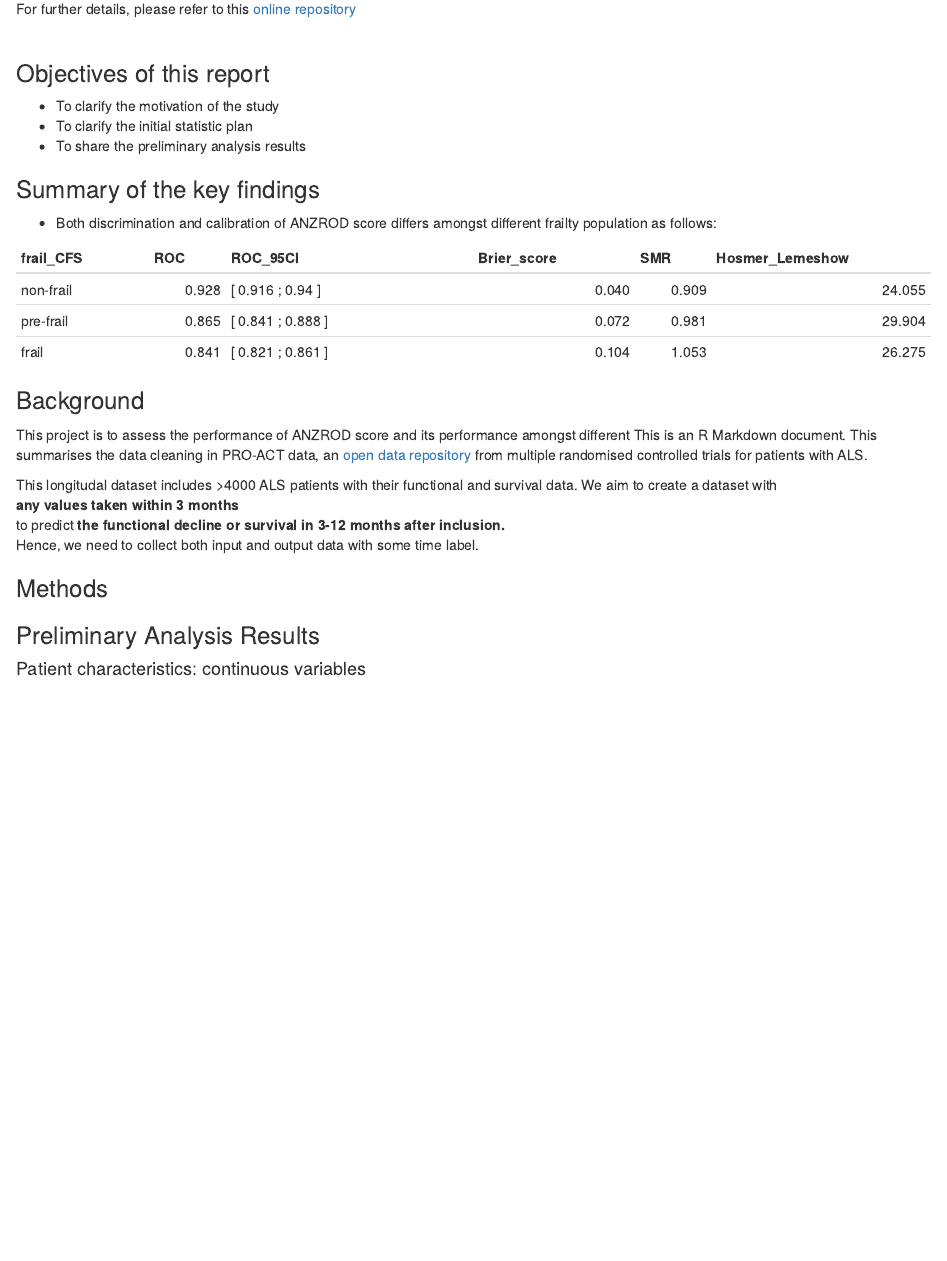
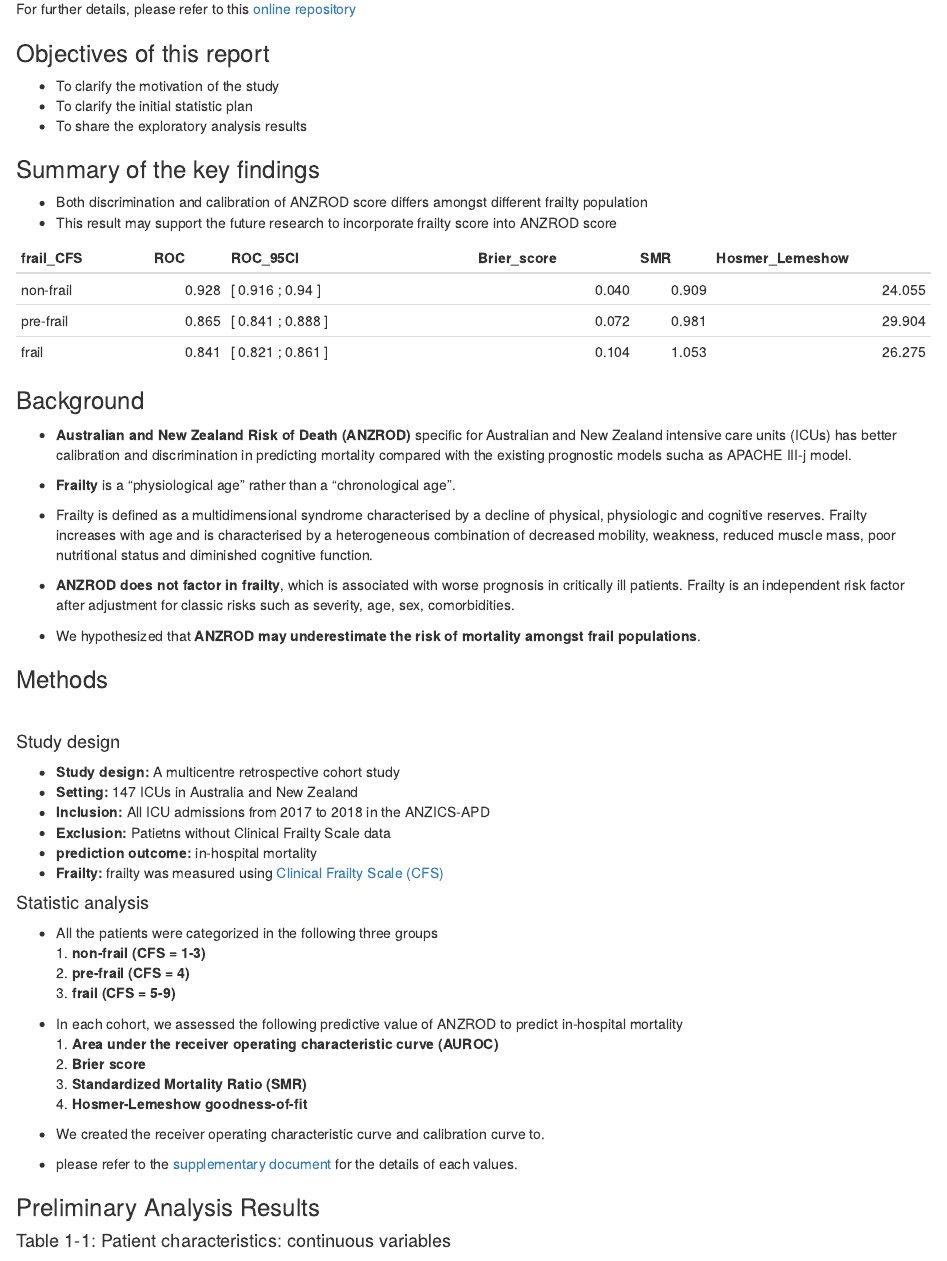
Before and after one commit to ryo-ueno/franzrod, an R Markdown document (report.Rmd): the page in a window 1100 px wide, from 180 px down. Rendered offline with R 4.5, knitr and Pandoc, with nearby package versions; some code elsewhere in the file could not run offline.

Commit message:
edited markdown

````diff
--- a/report.Rmd
+++ b/report.Rmd
@@ -19,17 +19,17 @@ dt <- readRDS("./data/franzrod.obj")
 
 For further details, please refer to this [online repository](https://github.com/ryo313/franzrod)
 <br/>
-<br/>
 
 ### Objectives of this report
 
 - To clarify the motivation of the study
 - To clarify the initial statistic plan
-- To share the preliminary analysis results
+- To share the exploratory analysis results
 
 ### Summary of the key findings
+- Both discrimination and calibration of ANZROD score differs amongst different frailty population
+- This result may support the future research to incorporate frailty score into ANZROD score
 
-- Both discrimination and calibration of ANZROD score differs amongst different frailty population as follows:
 ```{r echo=FALSE, message=FALSE, warning=FALSE, paged.print=TRUE}
 read.csv("./tables_figures/table2.csv") %>%
         select(-1) %>% knitr::kable()
@@ -37,19 +37,49 @@ read.csv("./tables_figures/table2.csv") %>%
 
 
 ### Background
+- **Australian and New Zealand Risk of Death (ANZROD)** specific for Australian and New Zealand intensive care units (ICUs) has better calibration and discrimination in predicting mortality compared with the existing prognostic models sucha as APACHE III-j model.
 
-This project is to assess the performance of ANZROD score and its performance amongst different
-This is an R Markdown document. This summarises the data cleaning in PRO-ACT data, an [open data repository](https://nctu.partners.org/ProACT/Document/DisplayLatest/2) from multiple randomised controlled trials for patients with ALS.
+- **Frailty** is a "physiological age" rather than a "chronological age".
 
-This longitudal dataset includes >4000 ALS patients with their functional and survival data. We aim to create a dataset with
-**any values taken within 3 months**
-to predict
-**the functional decline or survival in 3-12 months after inclusion.**
-Hence, we need to collect both input and output data with some time label.
+- Frailty is defined as a multidimensional syndrome characterised by a decline of physical, physiologic and cognitive reserves. Frailty increases with age and is characterised by a heterogeneous combination of decreased mobility, weakness, reduced muscle mass, poor nutritional status and diminished cognitive function.
+
+- **ANZROD does not factor in frailty**, which is associated with worse prognosis in critically ill patients. Frailty is an independent risk factor after adjustment for classic risks such as severity, age, sex, comorbidities.
+
+- We hypothesized that **ANZROD may underestimate the risk of mortality amongst frail populations**.
 
 ### Methods
+<br/>
 
+#### Study design
+- **Study design:** A multicentre retrospective cohort study
+- **Setting:** 147 ICUs in Australia and New Zealand
+- **Inclusion:** All ICU admissions from 2017 to 2018 in the ANZICS-APD
+- **Exclusion:** Patietns without Clinical Frailty Scale data
+- **prediction outcome:** in-hospital mortality
+- **Frailty:** frailty was measured using [Clinical Frailty Scale (CFS)](https://github.com/ryo313/franzrod/blob/master/others/ClinicalFrailtyScale.png)
+
+#### Statistic analysis
+- All the patients were categorized in the following three groups
+<br/>
+        1. **non-frail (CFS = 1-3)**
+<br/>
+        2. **pre-frail (CFS = 4)**
+<br/>
+        3. **frail (CFS = 5-9)**
+
+- In each cohort, we assessed the following predictive value of ANZROD to predict in-hospital mortality
+<br/>
+        1. **Area under the receiver operating characteristic curve (AUROC)**
+<br/>
+        2. **Brier score**
+<br/>
+        3. **Standardized Mortality Ratio (SMR)**
+<br/>
+        4. **Hosmer-Lemeshow goodness-of-fit**
+
+- We created the receiver operating characteristic curve and calibration curve to.
+- please refer to the [supplementary document](https://github.com/ryo313/franzrod/blob/master/citations/Paul2013_supplementary/1-s2.0-S0883944113002566-mmc3.doc) for the details of each values.
 
 ### Preliminary Analysis Results
 
-#### Patient characteristics: continuous variables
+#### Table 1-1: Patient characteristics: continuous variables
````
Also changed, not shown: report.Rmd (48 more changed lines), 1 other file.
